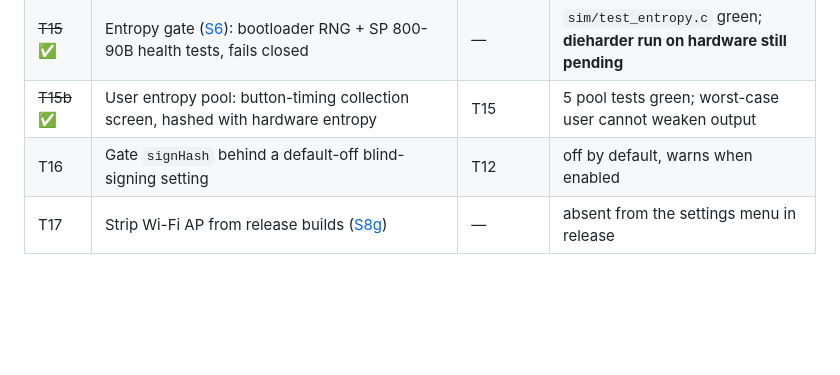
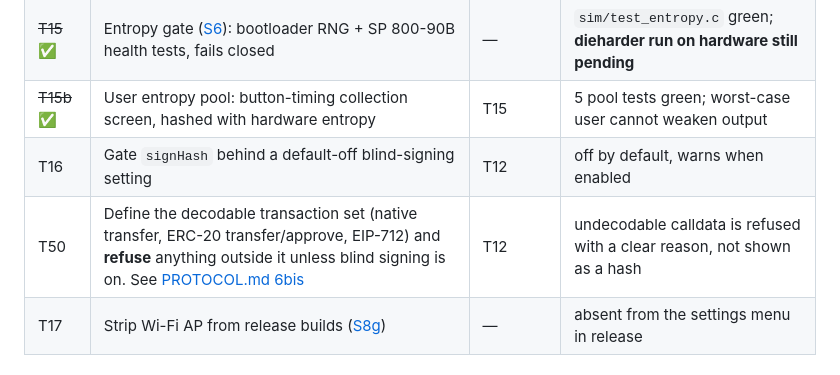
Before and after one commit to 0xOucan/LeekWallet, a Markdown page: ROADMAP.md, the part around the change. GitHub-like rendering; blank space fills up the shorter version.

```diff
--- a/ROADMAP.md
+++ b/ROADMAP.md
@@ -237,6 +237,7 @@ one physical board.
 | ~~T15~~ ✅ | Entropy gate ([S6](AUDIT.md)): bootloader RNG + SP 800-90B health tests, fails closed | — | `sim/test_entropy.c` green; **dieharder run on hardware still pending** |
 | ~~T15b~~ ✅ | User entropy pool: button-timing collection screen, hashed with hardware entropy | T15 | 5 pool tests green; worst-case user cannot weaken output |
 | T16 | Gate `signHash` behind a default-off blind-signing setting | T12 | off by default, warns when enabled |
+| T50 | Define the decodable transaction set (native transfer, ERC-20 transfer/approve, EIP-712) and **refuse** anything outside it unless blind signing is on. See [PROTOCOL.md 6bis](docs/PROTOCOL.md) | T12 | undecodable calldata is refused with a clear reason, not shown as a hash |
 | T17 | Strip Wi-Fi AP from release builds ([S8g](AUDIT.md)) | — | absent from the settings menu in release |
 
 ### Track C — protocol + shared core (parallel after T0, no firmware dependency)
```
Also changed, not shown: docs/PROTOCOL.md (+51 -0 lines).
